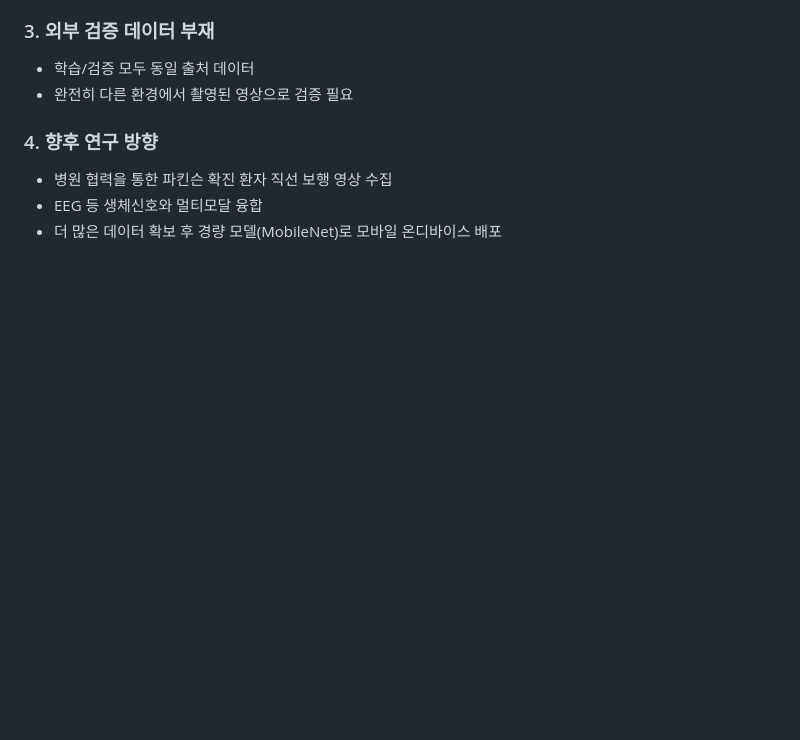
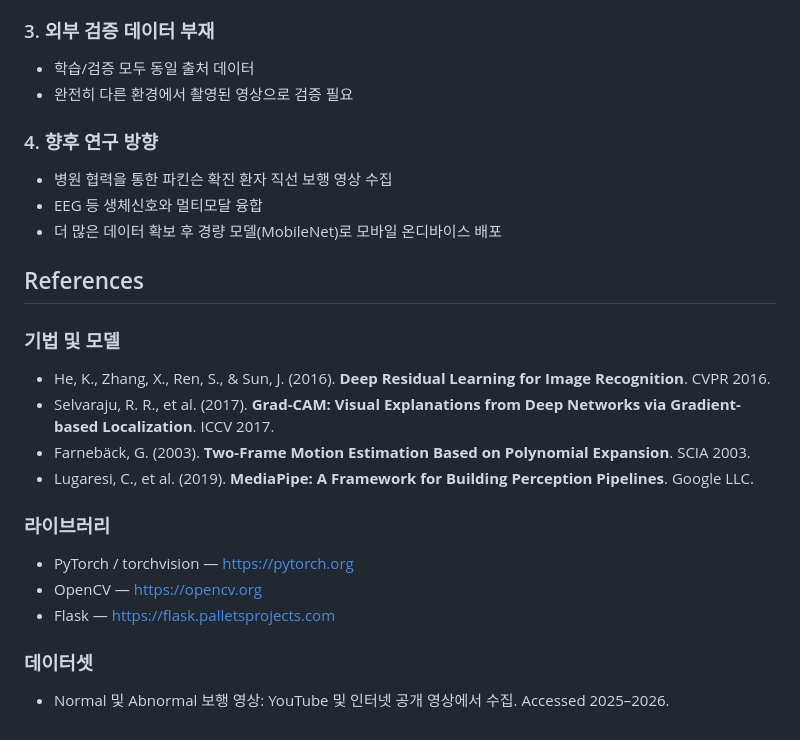
Before and after one commit to psj-png/Parkinson-Gait-Analysis, a Markdown page: README.md, the part around the change. Rendered like a GitHub page; blank space fills up the shorter version.

Commit message:
docs: add References section with papers, libraries, and dataset sources

```diff
--- a/README.md
+++ b/README.md
@@ -261,3 +261,22 @@ pip install opencv-python numpy scikit-learn
 - 병원 협력을 통한 파킨슨 확진 환자 직선 보행 영상 수집
 - EEG 등 생체신호와 멀티모달 융합
 - 더 많은 데이터 확보 후 경량 모델(MobileNet)로 모바일 온디바이스 배포
+
+## References
+
+### 기법 및 모델
+
+- He, K., Zhang, X., Ren, S., & Sun, J. (2016). **Deep Residual Learning for Image Recognition**. CVPR 2016.
+- Selvaraju, R. R., et al. (2017). **Grad-CAM: Visual Explanations from Deep Networks via Gradient-based Localization**. ICCV 2017.
+- Farnebäck, G. (2003). **Two-Frame Motion Estimation Based on Polynomial Expansion**. SCIA 2003.
+- Lugaresi, C., et al. (2019). **MediaPipe: A Framework for Building Perception Pipelines**. Google LLC.
+
+### 라이브러리
+
+- PyTorch / torchvision — https://pytorch.org
+- OpenCV — https://opencv.org
+- Flask — https://flask.palletsprojects.com
+
+### 데이터셋
+
+- Normal 및 Abnormal 보행 영상: YouTube 및 인터넷 공개 영상에서 수집. Accessed 2025–2026.
```
